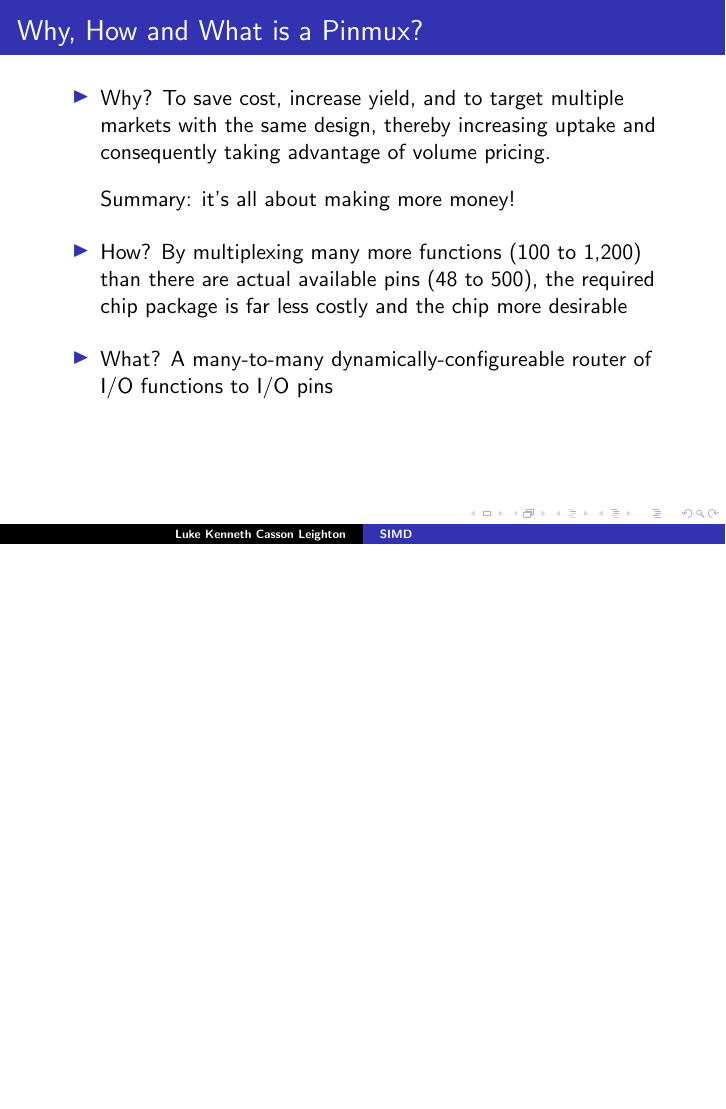
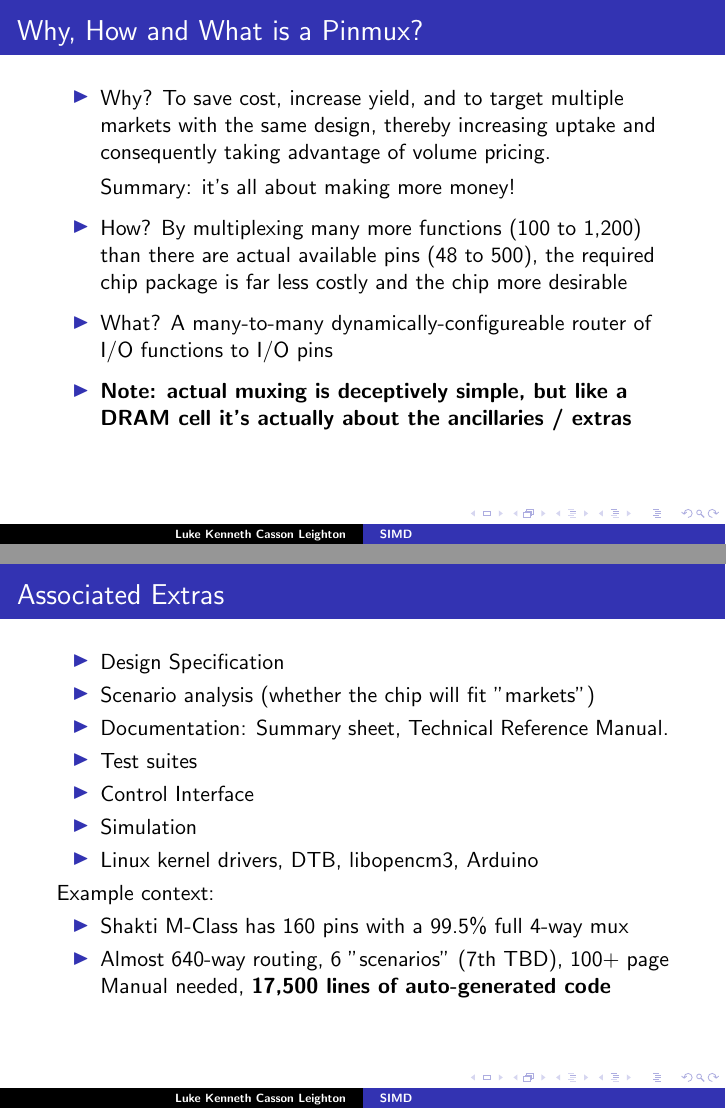
Before and after one commit to programmerjake/libre-soc-wiki, LaTeX slides (pinmux/pinmux_chennai_2018.tex): page 4 of 14 before the commit and pages 4 and 5 of 16 after it, the two joined at a grey line, the shorter picture padded with empty space. Compiled offline with pdfLaTeX.

Commit message:
add new slide

```diff
--- a/pinmux/pinmux_chennai_2018.tex
+++ b/pinmux/pinmux_chennai_2018.tex
@@ -57,17 +57,54 @@
  \begin{itemize}
    \item Why? To save cost, increase yield, and to target multiple
          markets with the same design, thereby increasing uptake
-         and consequently taking advantage of volume pricing.\vspace{10pt}
+         and consequently taking advantage of volume pricing.\vspace{4pt}
          \\
-         Summary: it's all about making more money!\vspace{10pt}
+         Summary: it's all about making more money!\vspace{4pt}
    \item How? By multiplexing many more functions (100 to 1,200) than there
          are actual available pins (48 to 500), the required chip package
-	     is far less costly and the chip more desirable\vspace{10pt}
+	     is far less costly and the chip more desirable\vspace{4pt}
    \item What? A many-to-many dynamically-configureable router of
-         I/O functions to I/O pins\vspace{10pt}
+         I/O functions to I/O pins\vspace{4pt}
+   \item \bf{Note: actual muxing is deceptively simple, but like
+         a DRAM cell it's actually about the ancillaries / extras}
   \end{itemize}
 }
 
+
+\frame{\frametitle{Associated Extras}
+
+ \begin{itemize}
+   \item Design Specification
+   \item Scenario analysis (whether the chip will fit "markets")
+   \item Documentation: Summary sheet, Technical Reference Manual.
+   \item Test suites
+   \item Control Interface
+   \item Simulation
+   \item Linux kernel drivers, DTB, libopencm3, Arduino
+  \end{itemize}
+ Example context:
+ \begin{itemize}
+   \item Shakti M-Class has 160 pins with a 99.5\% full 4-way mux
+   \item Almost 640-way routing, 6 "scenarios" (7th TBD),
+         100+ page Manual needed,
+         \bf{17,500 lines of auto-generated code}
+  \end{itemize}
+}
+
+
+\frame{
+  \vspace{30pt}
+  \begin{center}
+    {\Huge
+		   ALL of these\vspace{20pt}\\
+		   can be\vspace{20pt}\\
+		   auto-generated\vspace{30pt}
+	}
+	\\
+	(translation: it would be insanely costly to do them by hand)
+  \end{center}
+
+}
 
 \frame{\frametitle{Muxer cases to handle}
 
```
